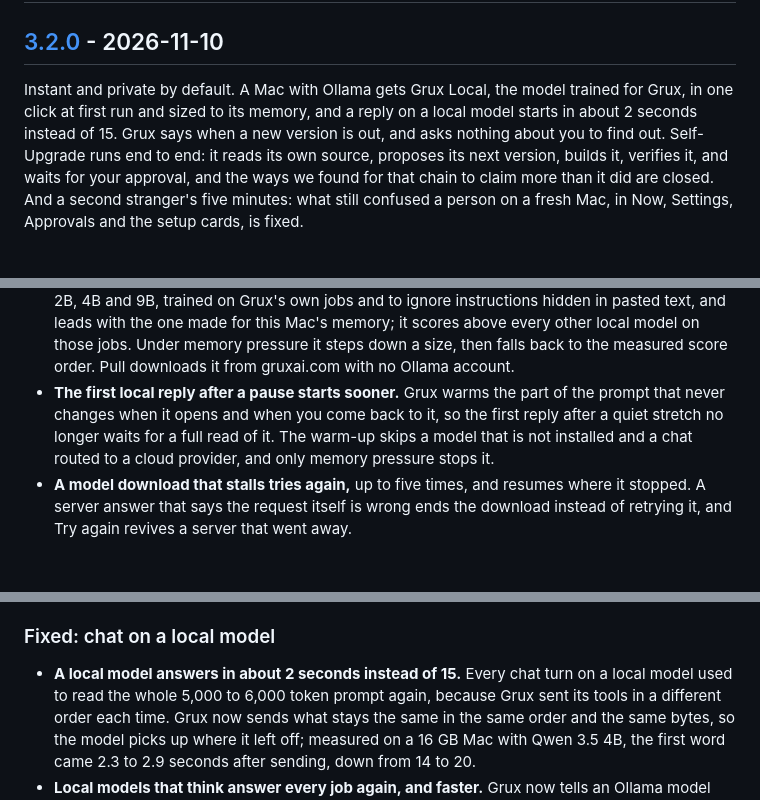
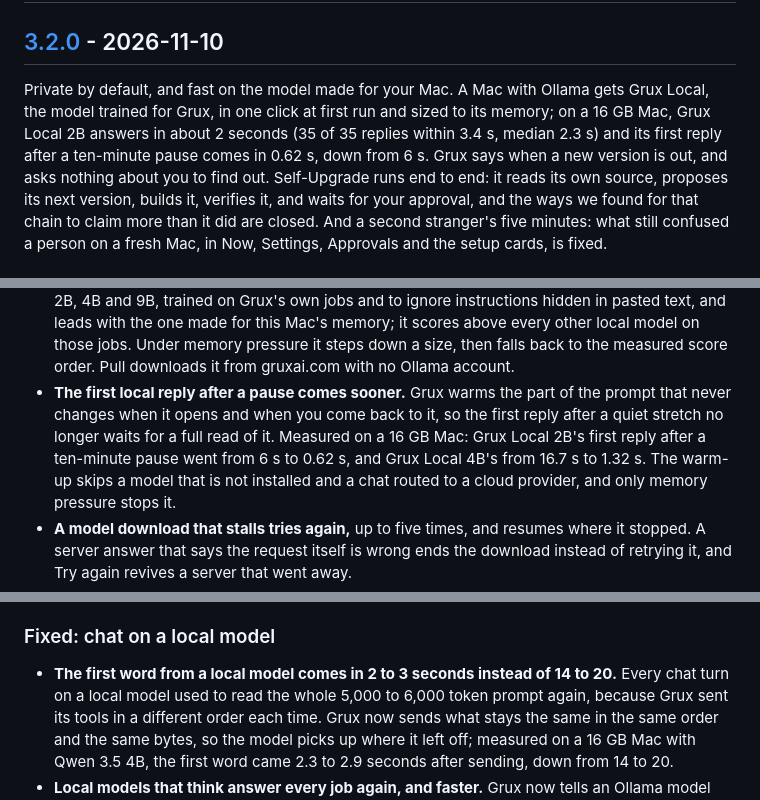
Before and after one commit to dotcomjack/grux, a Markdown page: CHANGELOG.md, 3 parts joined by grey strips. Drawn GitHub-style; blank space fills up the shorter version.

Commit message:
docs(changelog): every speed claim carries its tier and its measured number
Mirrored from the private release/3.2 at 01829d5b (PR 70; the launch/
kit files in that PR stay private).

```diff
--- a/CHANGELOG.md
+++ b/CHANGELOG.md
@@ -9,9 +9,9 @@ this project adheres to [Semantic Versioning](https://semver.org/spec/v2.0.0.htm
 
 ## [3.2.0] - 2026-11-10
 
-Instant and private by default. A Mac with Ollama gets Grux Local, the model trained
-for Grux, in one click at first run and sized to its memory, and a reply on a local
-model starts in about 2 seconds instead of 15. Grux says when a new version is out,
+Private by default, and fast on the model made for your Mac. A Mac with Ollama gets
+Grux Local, the model trained for Grux, in one click at first run and sized to its
+memory; on a 16 GB Mac, Grux Local 2B answers in about 2 seconds (35 of 35 replies within 3.4 s, median 2.3 s) and its first reply after a ten-minute pause comes in 0.62 s, down from 6 s. Grux says when a new version is out,
 and asks nothing about you to find out. Self-Upgrade runs end to end: it reads its own
 source, proposes its next version, builds it, verifies it, and waits for your approval,
 and the ways we found for that chain to claim more than it did are closed. And a
@@ -58,9 +58,11 @@ Settings, Approvals and the setup cards, is fixed.
   every other local model on those jobs. Under memory pressure it steps down a size,
   then falls back to the measured score order. Pull downloads it from gruxai.com with
   no Ollama account.
-- **The first local reply after a pause starts sooner.** Grux warms the part of the
+- **The first local reply after a pause comes sooner.** Grux warms the part of the
   prompt that never changes when it opens and when you come back to it, so the first
-  reply after a quiet stretch no longer waits for a full read of it. The warm-up skips
+  reply after a quiet stretch no longer waits for a full read of it. Measured on a 16 GB
+  Mac: Grux Local 2B's first reply after a ten-minute pause went from 6 s to 0.62 s, and
+  Grux Local 4B's from 16.7 s to 1.32 s. The warm-up skips
   a model that is not installed and a chat routed to a cloud provider, and only memory
   pressure stops it.
 - **A model download that stalls tries again,** up to five times, and resumes where it
@@ -103,7 +105,8 @@ Settings, Approvals and the setup cards, is fixed.
 
 ### Fixed: chat on a local model
 
-- **A local model answers in about 2 seconds instead of 15.** Every chat turn on a
+- **The first word from a local model comes in 2 to 3 seconds instead of 14 to 20.**
+  Every chat turn on a
   local model used to read the whole 5,000 to 6,000 token prompt again, because Grux
   sent its tools in a different order each time. Grux now sends what stays the same in
   the same order and the same bytes, so the model picks up where it left off; measured
```
